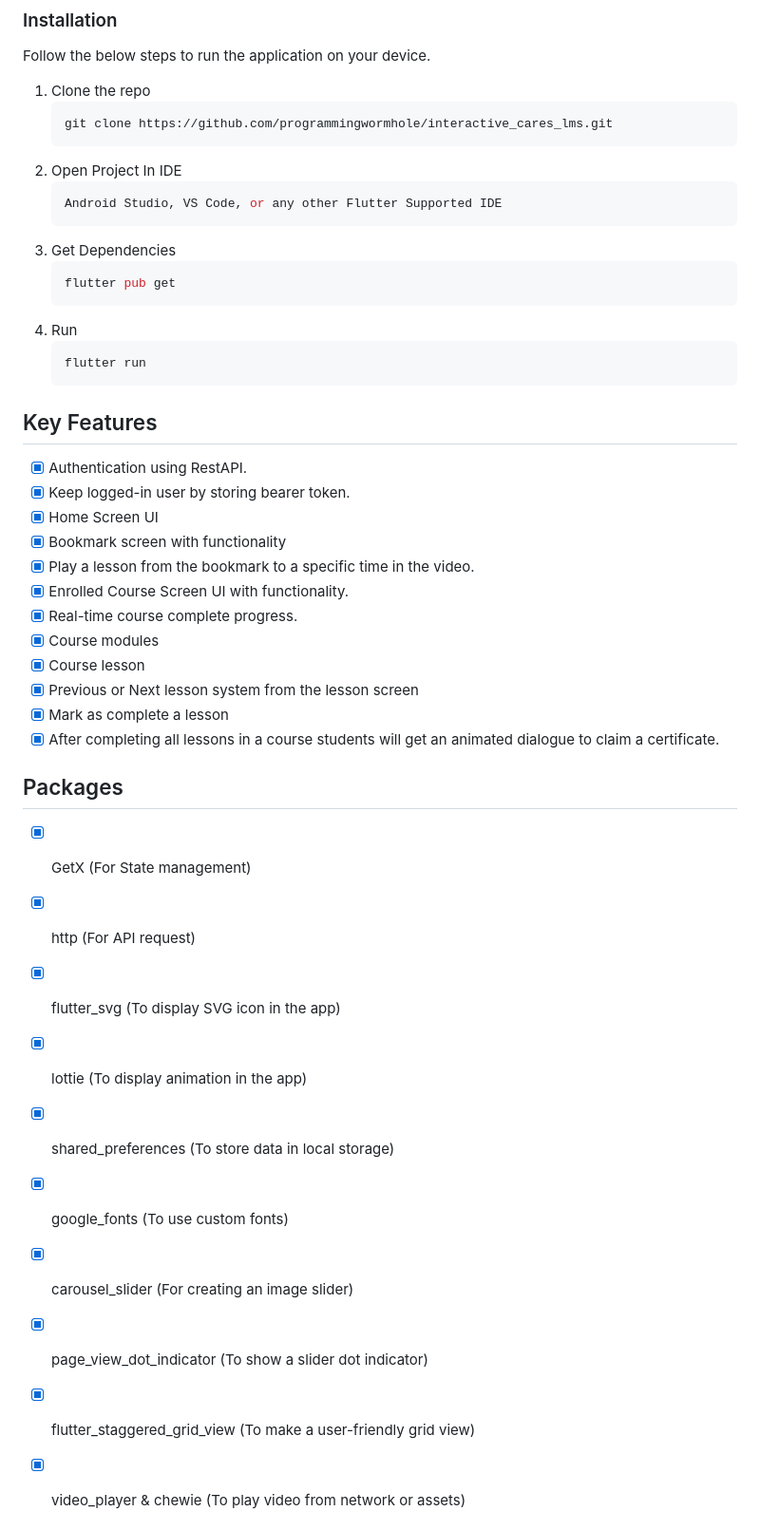
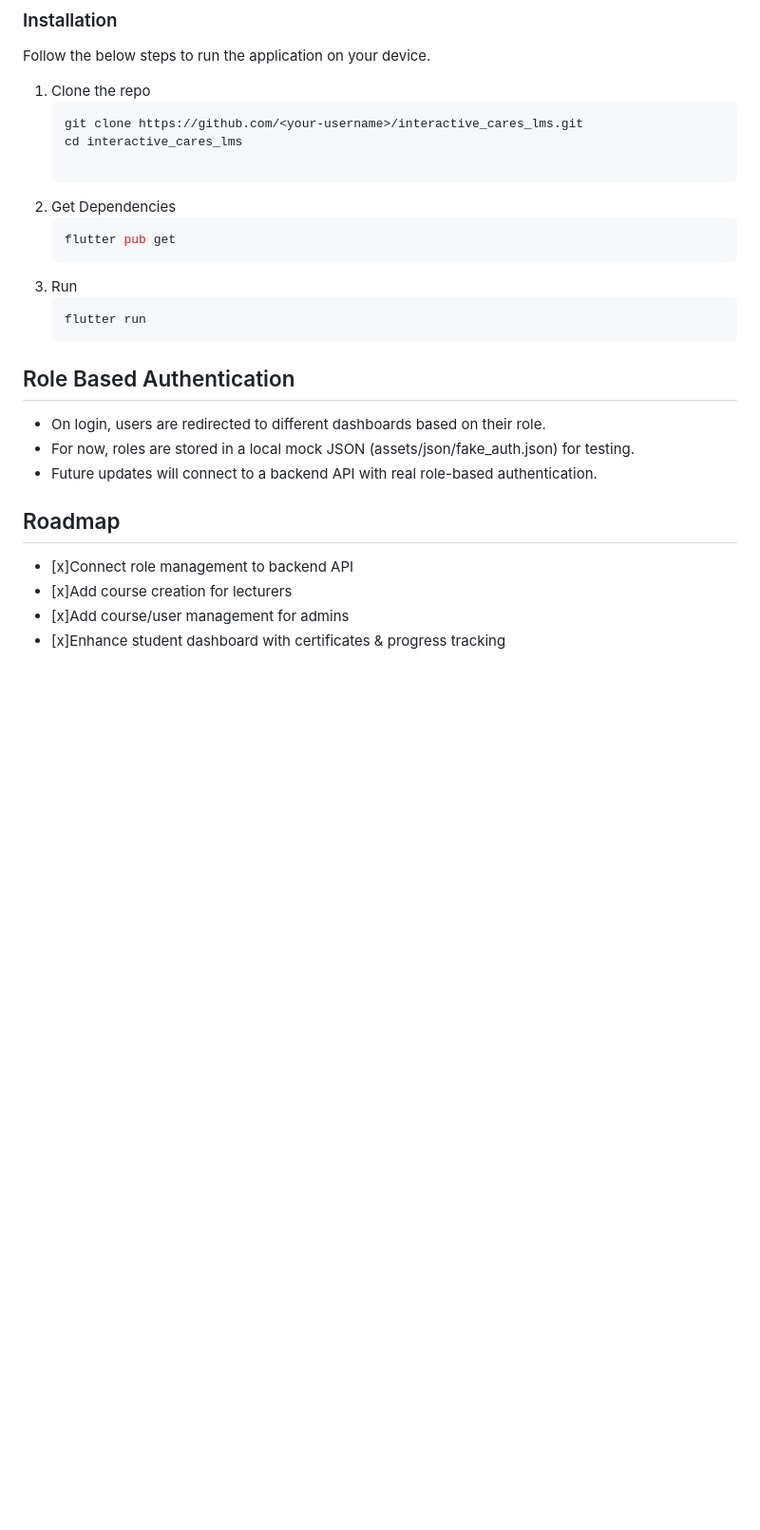
Before and after one commit to programmingwormhole/interactive_cares_lms, a Markdown page: README.md, the part around one of its changes. Shown at 95% size. Drawn GitHub-style; blank space fills up the shorter version.

````diff
--- a/README.md
+++ b/README.md
@@ -37,46 +68,29 @@ Follow the below steps to run the application on your device.
 
 1. Clone the repo
    ```sh
-   git clone https://github.com/programmingwormhole/interactive_cares_lms.git
+   git clone https://github.com/<your-username>/interactive_cares_lms.git
+   cd interactive_cares_lms
+
    ```
-2. Open Project In IDE
-   ```sh
-   Android Studio, VS Code, or any other Flutter Supported IDE
-   ```
-3. Get Dependencies
+2. Get Dependencies
    ```js
    flutter pub get
    ```
-4. Run
+3. Run
    ```js
    flutter run
    ```
 
 <!-- ROADMAP -->
-## Key Features
-- [x] Authentication using RestAPI.
-- [x] Keep logged-in user by storing bearer token.
-- [x] Home Screen UI
-- [x] Bookmark screen with functionality
-- [x] Play a lesson from the bookmark to a specific time in the video.
-- [x] Enrolled Course Screen UI with functionality.
-- [x] Real-time course complete progress.
-- [x] Course modules
-- [x] Course lesson
-- [x] Previous or Next lesson system from the lesson screen
-- [x] Mark as complete a lesson
-- [x] After completing all lessons in a course students will get an animated dialogue to claim a certificate.
+## Role Based Authentication
+- On login, users are redirected to different dashboards based on their role.
+- For now, roles are stored in a local mock JSON (assets/json/fake_auth.json) for testing.
+- Future updates will connect to a backend API with real role-based authentication.
 
 <!-- Package -->
-## Packages
-- [x] GetX (For State management)
-- [x] http (For API request)
-- [x] flutter_svg (To display SVG icon in the app)
-- [x] lottie (To display animation in the app)
-- [x] shared_preferences (To store data in local storage)
-- [x] google_fonts (To use custom fonts)
-- [x] carousel_slider (For creating an image slider)
-- [x] page_view_dot_indicator (To show a slider dot indicator)
-- [x] flutter_staggered_grid_view (To make a user-friendly grid view)
-- [x] video_player & chewie (To play video from network or assets)
+## Roadmap
+- [x]Connect role management to backend API
+- [x]Add course creation for lecturers
+- [x]Add course/user management for admins
+- [x]Enhance student dashboard with certificates & progress tracking
 
````
Also changed, not shown: other parts of README.md (+43 -17 lines).
